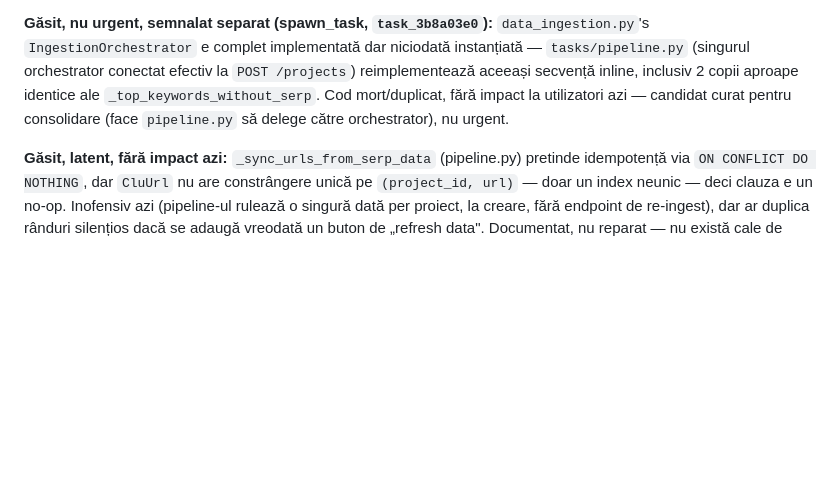
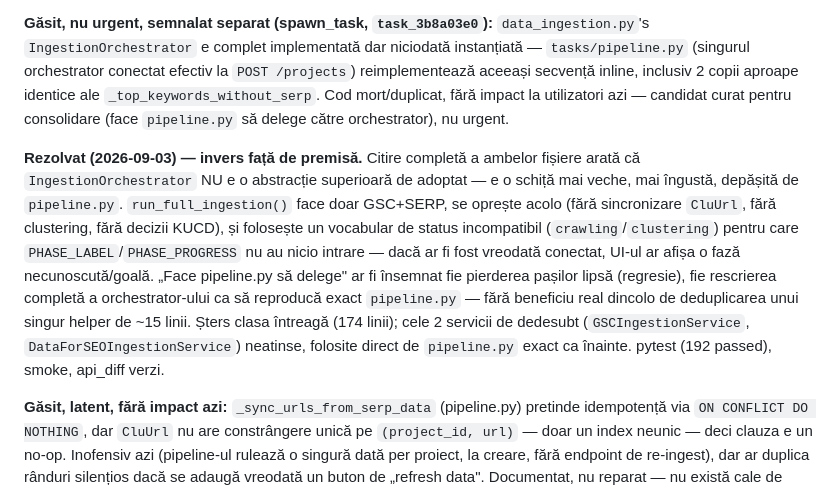
Before and after one commit to cosminstan90/nrankai-tool, a Markdown page: docs/CONSOLIDATION_PLAN.md, the part around the change. Rendered like a GitHub page; blank space fills up the shorter version.

Commit message:
docs: record task_3b8a03e0 resolution in consolidation plan

```diff
--- a/docs/CONSOLIDATION_PLAN.md
+++ b/docs/CONSOLIDATION_PLAN.md
@@ -1111,6 +1111,22 @@ inclusiv 2 copii aproape identice ale `_top_keywords_without_serp`. Cod
 mort/duplicat, fără impact la utilizatori azi — candidat curat pentru
 consolidare (face `pipeline.py` să delege către orchestrator), nu urgent.
 
+**Rezolvat (2026-09-03) — invers față de premisă.** Citire completă a
+ambelor fișiere arată că `IngestionOrchestrator` NU e o abstracție
+superioară de adoptat — e o schiță mai veche, mai îngustă, depășită de
+`pipeline.py`. `run_full_ingestion()` face doar GSC+SERP, se oprește acolo
+(fără sincronizare `CluUrl`, fără clustering, fără decizii KUCD), și
+folosește un vocabular de status incompatibil (`crawling`/`clustering`)
+pentru care `PHASE_LABEL`/`PHASE_PROGRESS` nu au nicio intrare — dacă ar fi
+fost vreodată conectat, UI-ul ar afișa o fază necunoscută/goală. „Face
+pipeline.py să delege" ar fi însemnat fie pierderea pașilor lipsă
+(regresie), fie rescrierea completă a orchestrator-ului ca să reproducă
+exact `pipeline.py` — fără beneficiu real dincolo de deduplicarea unui
+singur helper de ~15 linii. Șters clasa întreagă (174 linii); cele 2
+servicii de dedesubt (`GSCIngestionService`, `DataForSEOIngestionService`)
+neatinse, folosite direct de `pipeline.py` exact ca înainte. pytest (192
+passed), smoke, api_diff verzi.
+
 **Găsit, latent, fără impact azi:** `_sync_urls_from_serp_data` (pipeline.py)
 pretinde idempotență via `ON CONFLICT DO NOTHING`, dar `CluUrl` nu are
 constrângere unică pe `(project_id, url)` — doar un index neunic — deci
```
